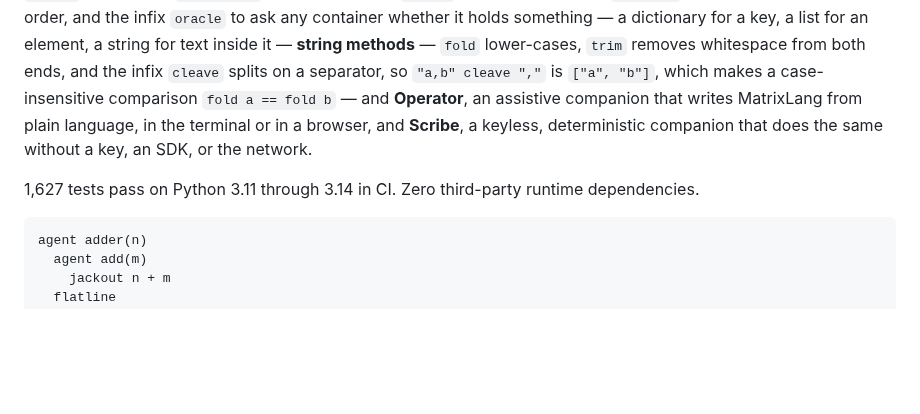
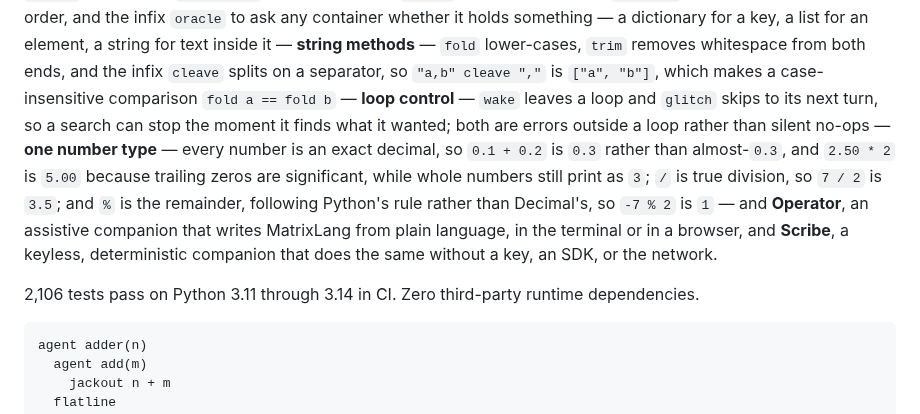
Before and after one commit to renilsonjr/matrixlang, a Markdown page: README.md, the part around the change. Rendered like a GitHub page; blank space fills up the shorter version.

Commit message:
docs: the README's Status list skipped two branches, and its test count
Loop control and the whole numbers branch were missing from the "Working
today" list, and the test count read 1,627 against an actual 2,106.

Added, and every claim executed before it shipped rather than reasoned
about: `wake` leaves a loop and `glitch` skips a turn (verified: 1 3 4 5
and 1 2 respectively); every number is an exact decimal, so 0.1 + 0.2 is
0.3 and 2.50 * 2 is 5.00 while whole numbers still print as 3; `/` is true
division, 7 / 2 is 3.5; `%` follows Python's sign rule, -7 % 2 is 1.

Checked and left alone: twenty-four keywords is still right (24 in
KEYWORDS), and five types survives the integer -> number rename because it
was a one-for-one replacement. The glyphs section carries no slot count, so
the table closing at 56/0 did not reach it.

Co-Authored-By: Claude Opus 5 <noreply@anthropic.com>

````diff
--- a/README.md
+++ b/README.md
@@ -59,13 +59,20 @@ an element, a string for text inside it
 — **string methods** — `fold` lower-cases, `trim` removes whitespace from
 both ends, and the infix `cleave` splits on a separator, so `"a,b" cleave
 ","` is `["a", "b"]`, which makes a case-insensitive comparison `fold a ==
-fold b` —
+fold b` — **loop control** — `wake` leaves a loop and `glitch` skips to its next
+turn, so a search can stop the moment it finds what it wanted; both are
+errors outside a loop rather than silent no-ops — **one number type** —
+every number is an exact decimal, so `0.1 + 0.2` is `0.3` rather than
+almost-`0.3`, and `2.50 * 2` is `5.00` because trailing zeros are
+significant, while whole numbers still print as `3`; `/` is true
+division, so `7 / 2` is `3.5`; and `%` is the remainder, following
+Python's rule rather than Decimal's, so `-7 % 2` is `1` —
 and **Operator**, an assistive companion that writes MatrixLang from
 plain language, in the terminal or in a browser, and **Scribe**, a
 keyless, deterministic companion that does the same without a key, an
 SDK, or the network.
 
-1,627 tests pass on Python 3.11 through 3.14 in CI. Zero third-party
+2,106 tests pass on Python 3.11 through 3.14 in CI. Zero third-party
 runtime dependencies.
 
 ```
````
